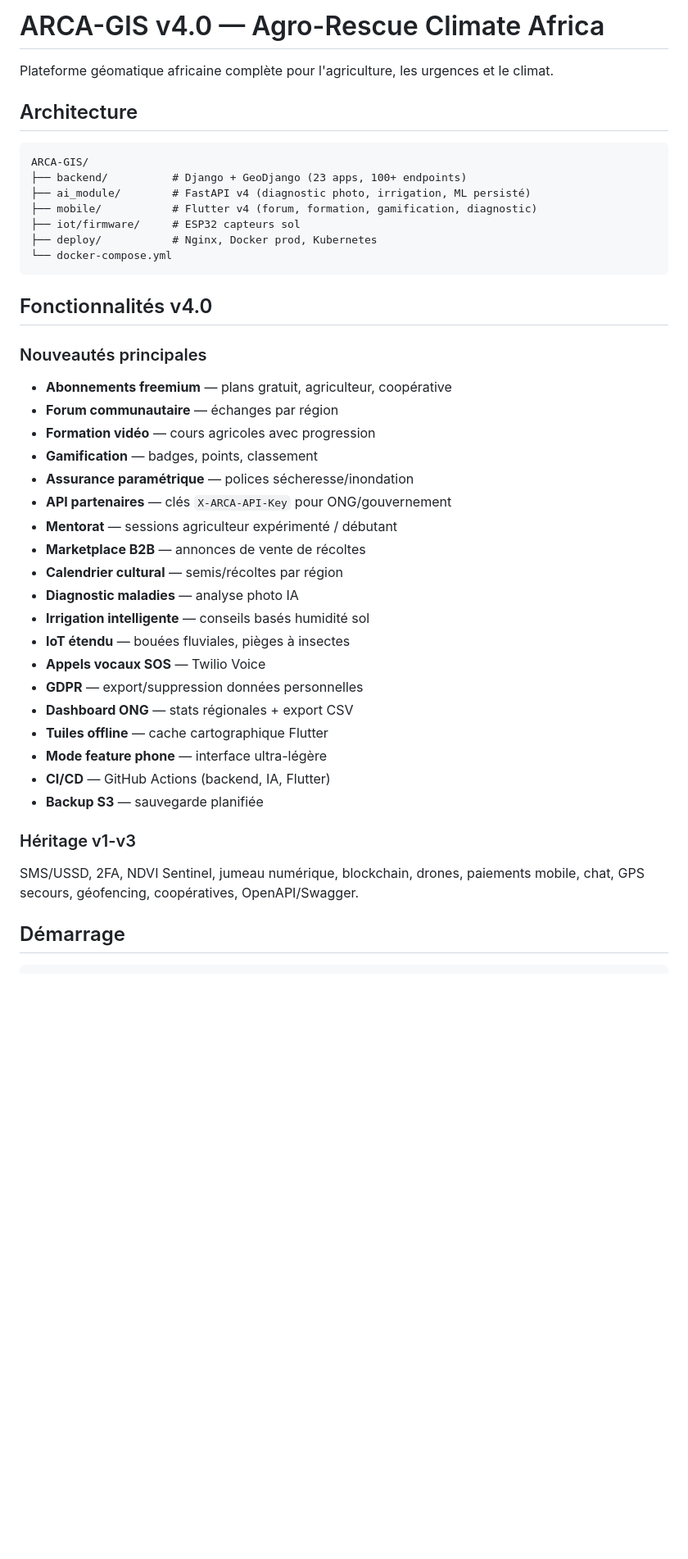
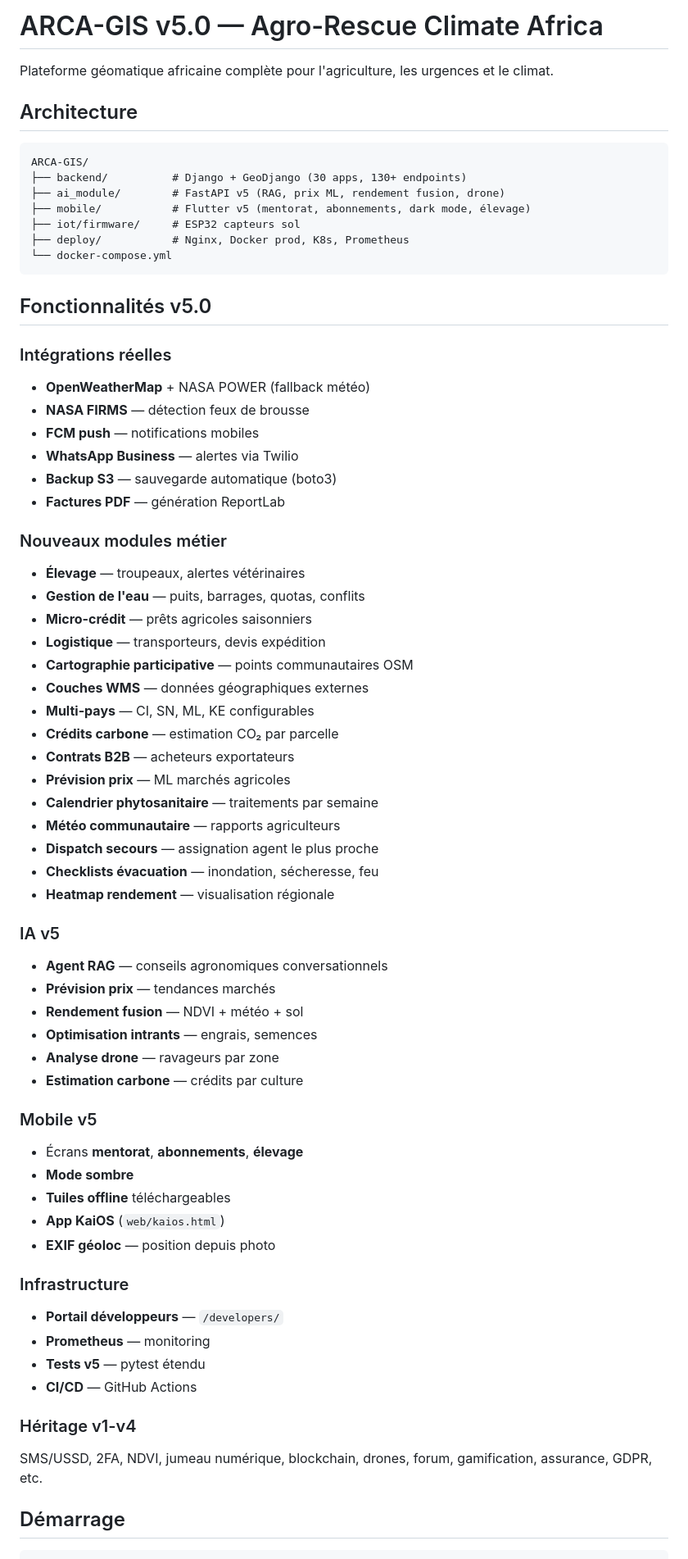
Before and after one commit to MaximeKELI/ARCA-GIS-, a Markdown page: README.md, the part around one of its changes. Shown at 82% size. GitHub-like rendering; blank space fills up the shorter version.

Commit message:
All coders

````diff
--- a/README.md
+++ b/README.md
@@ -1,4 +1,4 @@
-# ARCA-GIS v4.0 — Agro-Rescue Climate Africa
+# ARCA-GIS v5.0 — Agro-Rescue Climate Africa
 
 Plateforme géomatique africaine complète pour l'agriculture, les urgences et le climat.
 
@@ -6,39 +6,64 @@ Plateforme géomatique africaine complète pour l'agriculture, les urgences et l
 
 ```
 ARCA-GIS/
-├── backend/          # Django + GeoDjango (23 apps, 100+ endpoints)
-├── ai_module/        # FastAPI v4 (diagnostic photo, irrigation, ML persisté)
-├── mobile/           # Flutter v4 (forum, formation, gamification, diagnostic)
+├── backend/          # Django + GeoDjango (30 apps, 130+ endpoints)
+├── ai_module/        # FastAPI v5 (RAG, prix ML, rendement fusion, drone)
+├── mobile/           # Flutter v5 (mentorat, abonnements, dark mode, élevage)
 ├── iot/firmware/     # ESP32 capteurs sol
-├── deploy/           # Nginx, Docker prod, Kubernetes
+├── deploy/           # Nginx, Docker prod, K8s, Prometheus
 └── docker-compose.yml
 ```
 
-## Fonctionnalités v4.0
+## Fonctionnalités v5.0
 
-### Nouveautés principales
-- **Abonnements freemium** — plans gratuit, agriculteur, coopérative
-- **Forum communautaire** — échanges par région
-- **Formation vidéo** — cours agricoles avec progression
-- **Gamification** — badges, points, classement
-- **Assurance paramétrique** — polices sécheresse/inondation
-- **API partenaires** — clés `X-ARCA-API-Key` pour ONG/gouvernement
-- **Mentorat** — sessions agriculteur expérimenté / débutant
-- **Marketplace B2B** — annonces de vente de récoltes
-- **Calendrier cultural** — semis/récoltes par région
-- **Diagnostic maladies** — analyse photo IA
-- **Irrigation intelligente** — conseils basés humidité sol
-- **IoT étendu** — bouées fluviales, pièges à insectes
-- **Appels vocaux SOS** — Twilio Voice
-- **GDPR** — export/suppression données personnelles
-- **Dashboard ONG** — stats régionales + export CSV
-- **Tuiles offline** — cache cartographique Flutter
-- **Mode feature phone** — interface ultra-légère
-- **CI/CD** — GitHub Actions (backend, IA, Flutter)
-- **Backup S3** — sauvegarde planifiée
+### Intégrations réelles
+- **OpenWeatherMap** + NASA POWER (fallback météo)
+- **NASA FIRMS** — détection feux de brousse
+- **FCM push** — notifications mobiles
+- **WhatsApp Business** — alertes via Twilio
+- **Backup S3** — sauvegarde automatique (boto3)
+- **Factures PDF** — génération ReportLab
 
-### Héritage v1-v3
-SMS/USSD, 2FA, NDVI Sentinel, jumeau numérique, blockchain, drones, paiements mobile, chat, GPS secours, géofencing, coopératives, OpenAPI/Swagger.
+### Nouveaux modules métier
+- **Élevage** — troupeaux, alertes vétérinaires
+- **Gestion de l'eau** — puits, barrages, quotas, conflits
+- **Micro-crédit** — prêts agricoles saisonniers
+- **Logistique** — transporteurs, devis expédition
+- **Cartographie participative** — points communautaires OSM
+- **Couches WMS** — données géographiques externes
+- **Multi-pays** — CI, SN, ML, KE configurables
+- **Crédits carbone** — estimation CO₂ par parcelle
+- **Contrats B2B** — acheteurs exportateurs
+- **Prévision prix** — ML marchés agricoles
+- **Calendrier phytosanitaire** — traitements par semaine
+- **Météo communautaire** — rapports agriculteurs
+- **Dispatch secours** — assignation agent le plus proche
+- **Checklists évacuation** — inondation, sécheresse, feu
+- **Heatmap rendement** — visualisation régionale
+
+### IA v5
+- **Agent RAG** — conseils agronomiques conversationnels
+- **Prévision prix** — tendances marchés
+- **Rendement fusion** — NDVI + météo + sol
+- **Optimisation intrants** — engrais, semences
+- **Analyse drone** — ravageurs par zone
+- **Estimation carbone** — crédits par culture
+
+### Mobile v5
+- Écrans **mentorat**, **abonnements**, **élevage**
+- **Mode sombre**
+- **Tuiles offline** téléchargeables
+- **App KaiOS** (`web/kaios.html`)
+- **EXIF géoloc** — position depuis photo
+
+### Infrastructure
+- **Portail développeurs** — `/developers/`
+- **Prometheus** — monitoring
+- **Tests v5** — pytest étendu
+- **CI/CD** — GitHub Actions
+
+### Héritage v1-v4
+SMS/USSD, 2FA, NDVI, jumeau numérique, blockchain, drones, forum, gamification, assurance, GDPR, etc.
 
 ## Démarrage
 
````
Also changed, not shown: other parts of README.md (+14 -23 lines).
